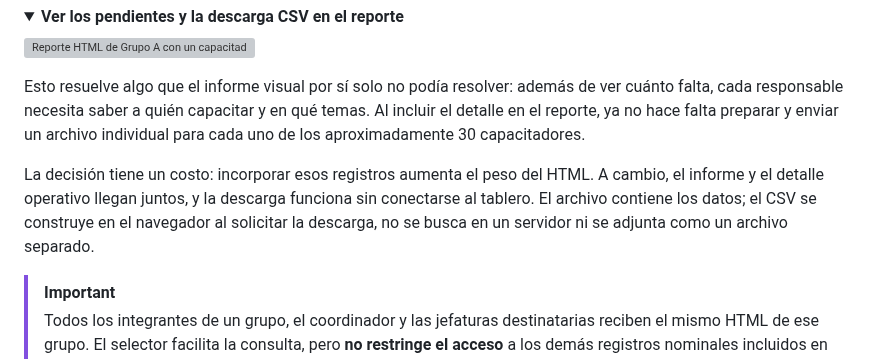
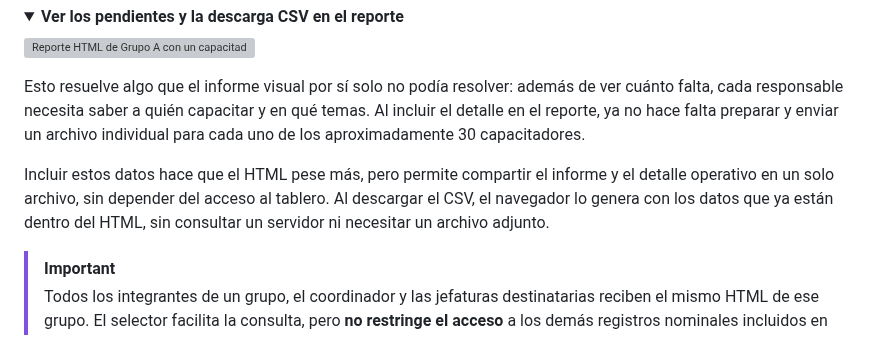
Before and after one commit to jminolli-e/case-studies, a Markdown page: capacitaciones/actualizacion/README.md, the part around the change. GitHub-like rendering; folded sections open; grey boxes are pictures that could not be loaded.

```diff
--- a/capacitaciones/actualizacion/README.md
+++ b/capacitaciones/actualizacion/README.md
@@ -151,7 +151,7 @@ Una parte importante de la solución fue incluir en el HTML la posibilidad de **
 
 Esto resuelve algo que el informe visual por sí solo no podía resolver: además de ver cuánto falta, cada responsable necesita saber a quién capacitar y en qué temas. Al incluir el detalle en el reporte, ya no hace falta preparar y enviar un archivo individual para cada uno de los aproximadamente 30 capacitadores.
 
-La decisión tiene un costo: incorporar esos registros aumenta el peso del HTML. A cambio, el informe y el detalle operativo llegan juntos, y la descarga funciona sin conectarse al tablero. El archivo contiene los datos; el CSV se construye en el navegador al solicitar la descarga, no se busca en un servidor ni se adjunta como un archivo separado.
+Incluir estos datos hace que el HTML pese más, pero permite compartir el informe y el detalle operativo en un solo archivo, sin depender del acceso al tablero. Al descargar el CSV, el navegador lo genera con los datos que ya están dentro del HTML, sin consultar un servidor ni necesitar un archivo adjunto.
 
 > [!IMPORTANT]
 > Todos los integrantes de un grupo, el coordinador y las jefaturas destinatarias reciben el mismo HTML de ese grupo. El selector facilita la consulta, pero **no restringe el acceso** a los demás registros nominales incluidos en el archivo.
```
